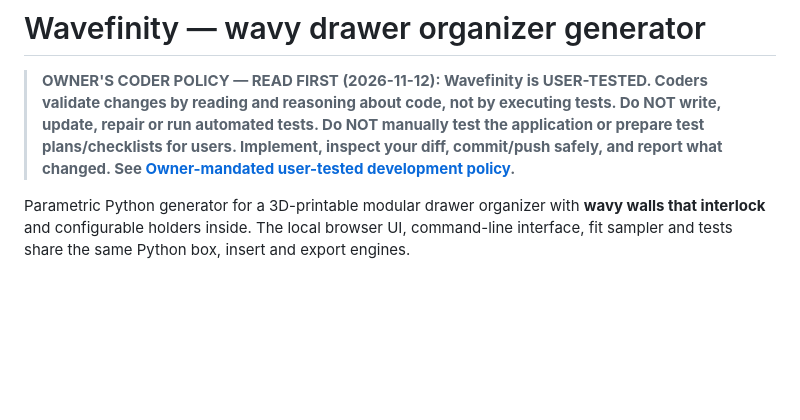
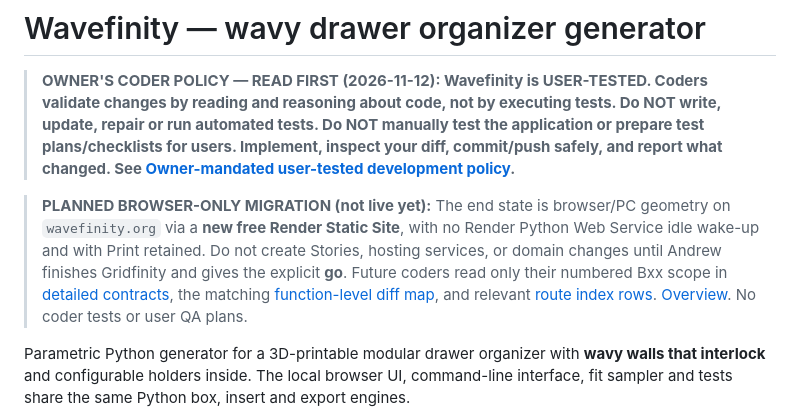
Before and after one commit to happydadto5/Wavefinity, a Markdown page: README.md, the part around the change. Rendered like a GitHub page; blank space fills up the shorter version.

Commit message:
Surface low-token static browser migration plan in Wavefinity README

```diff
--- a/README.md
+++ b/README.md
@@ -12,6 +12,8 @@ license: mit
 # Wavefinity — wavy drawer organizer generator
 
 > **OWNER'S CODER POLICY — READ FIRST (2026-11-12): Wavefinity is USER-TESTED. Coders validate changes by reading and reasoning about code, not by executing tests. Do NOT write, update, repair or run automated tests. Do NOT manually test the application or prepare test plans/checklists for users. Implement, inspect your diff, commit/push safely, and report what changed. See [Owner-mandated user-tested development policy](#3-owner-mandated-user-tested-development-policy--no-coder-testing).**
+
+> **PLANNED BROWSER-ONLY MIGRATION (not live yet):** The end state is browser/PC geometry on `wavefinity.org` via a **new free Render Static Site**, with no Render Python Web Service idle wake-up and with Print retained. Do not create Stories, hosting services, or domain changes until Andrew finishes Gridfinity and gives the explicit **go**. Future coders read only their numbered Bxx scope in [detailed contracts](Future%20plans/Browser-only-core-detailed-build-contracts.md), the matching [function-level diff map](Future%20plans/Browser-only-core-diff-map.md), and relevant [route index rows](Future%20plans/Browser-only-core-source-route-index.md). [Overview](Future%20plans/Browser-only-core-integration-plan.md). No coder tests or user QA plans.
 
 
 Parametric Python generator for a 3D-printable modular drawer organizer with
```
